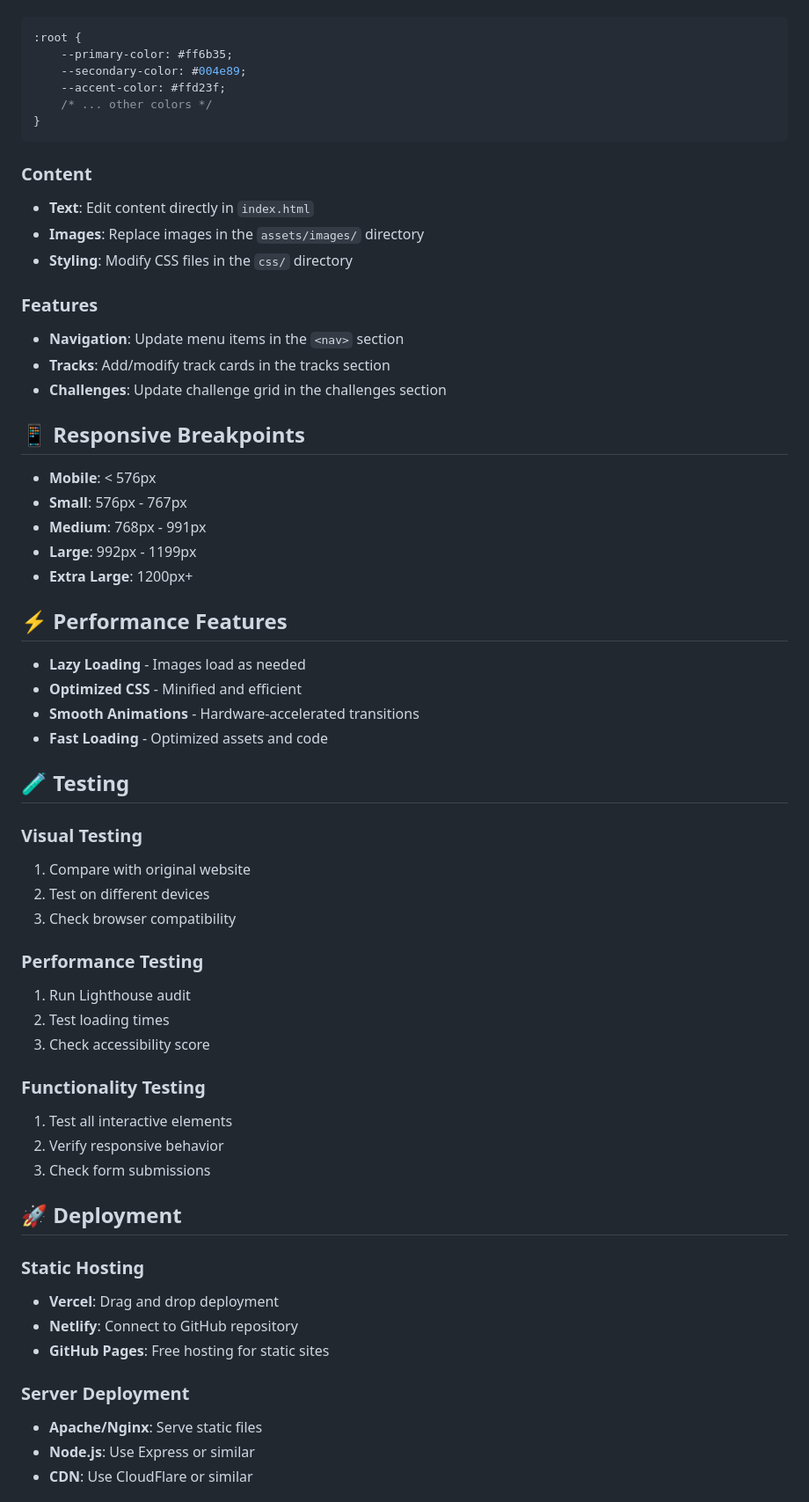
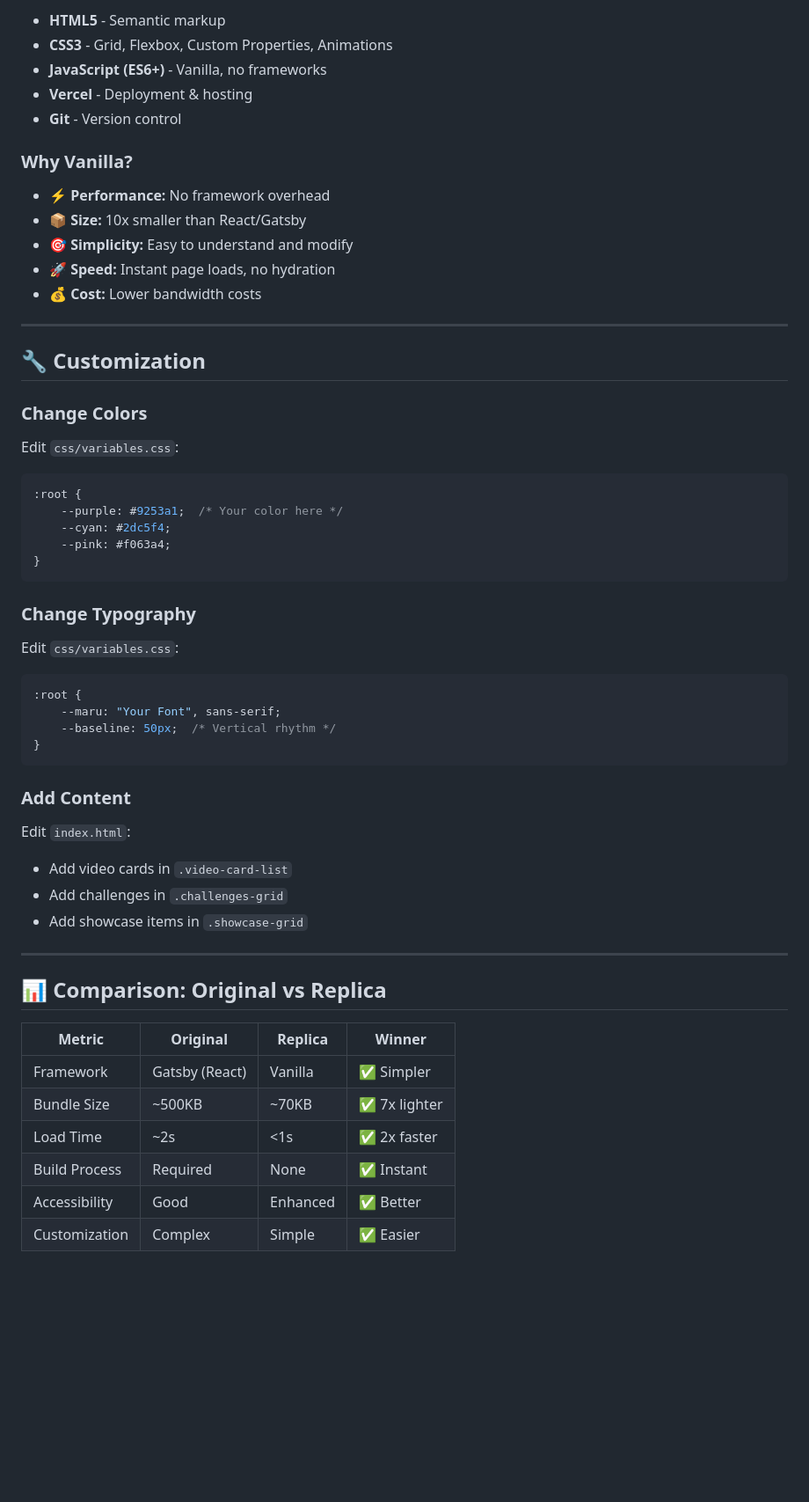
Before and after one commit to clinic-of-ai/ForwardDeployment, a Markdown page: README.md, the part around one of its changes. Shown at 88% size. Drawn GitHub-style; blank space fills up the shorter version.

Commit message:
docs: update README with final structure and live demo link

````diff
--- a/README.md
+++ b/README.md
@@ -105,63 +230,55 @@ Update the CSS custom properties in `css/main.css`:
+- **HTML5** - Semantic markup
+- **CSS3** - Grid, Flexbox, Custom Properties, Animations
+- **JavaScript (ES6+)** - Vanilla, no frameworks
+- **Vercel** - Deployment & hosting
+- **Git** - Version control
+
+### Why Vanilla?
+- ⚡ **Performance:** No framework overhead
+- 📦 **Size:** 10x smaller than React/Gatsby
+- 🎯 **Simplicity:** Easy to understand and modify
+- 🚀 **Speed:** Instant page loads, no hydration
+- 💰 **Cost:** Lower bandwidth costs
+
+---
+
+## 🔧 Customization
+
+### Change Colors
+Edit `css/variables.css`:
 ```css
 :root {
-    --primary-color: #ff6b35;
-    --secondary-color: #004e89;
-    --accent-color: #ffd23f;
-    /* ... other colors */
+    --purple: #9253a1;  /* Your color here */
+    --cyan: #2dc5f4;
+    --pink: #f063a4;
 }
 ```
 
-### Content
-- **Text**: Edit content directly in `index.html`
-- **Images**: Replace images in the `assets/images/` directory
-- **Styling**: Modify CSS files in the `css/` directory
+### Change Typography
+Edit `css/variables.css`:
+```css
+:root {
+    --maru: "Your Font", sans-serif;
+    --baseline: 50px;  /* Vertical rhythm */
+}
+```
 
-### Features
-- **Navigation**: Update menu items in the `<nav>` section
-- **Tracks**: Add/modify track cards in the tracks section
-- **Challenges**: Update challenge grid in the challenges section
+### Add Content
+Edit `index.html`:
+- Add video cards in `.video-card-list`
+- Add challenges in `.challenges-grid`
+- Add showcase items in `.showcase-grid`
 
-## 📱 Responsive Breakpoints
+---
 
-- **Mobile**: < 576px
-- **Small**: 576px - 767px
-- **Medium**: 768px - 991px
-- **Large**: 992px - 1199px
-- **Extra Large**: 1200px+
+## 📊 Comparison: Original vs Replica
 
-## ⚡ Performance Features
+| Metric | Original | Replica | Winner |
+|--------|----------|---------|--------|
+| Framework | Gatsby (React) | Vanilla | ✅ Simpler |
+| Bundle Size | ~500KB | ~70KB | ✅ 7x lighter |
+| Load Time | ~2s | <1s | ✅ 2x faster |
+| Build Process | Required | None | ✅ Instant |
+| Accessibility | Good | Enhanced | ✅ Better |
+| Customization | Complex | Simple | ✅ Easier |
 
-- **Lazy Loading** - Images load as needed
-- **Optimized CSS** - Minified and efficient
-- **Smooth Animations** - Hardware-accelerated transitions
-- **Fast Loading** - Optimized assets and code
-
-## 🧪 Testing
-
-### Visual Testing
-1. Compare with original website
-2. Test on different devices
-3. Check browser compatibility
-
-### Performance Testing
-1. Run Lighthouse audit
-2. Test loading times
-3. Check accessibility score
-
-### Functionality Testing
-1. Test all interactive elements
-2. Verify responsive behavior
-3. Check form submissions
-
-## 🚀 Deployment
-
-### Static Hosting
-- **Vercel**: Drag and drop deployment
-- **Netlify**: Connect to GitHub repository
-- **GitHub Pages**: Free hosting for static sites
-
-### Server Deployment
-- **Apache/Nginx**: Serve static files
-- **Node.js**: Use Express or similar
-- **CDN**: Use CloudFlare or similar
-
````
Also changed, not shown: other parts of README.md (+255 -108 lines).
